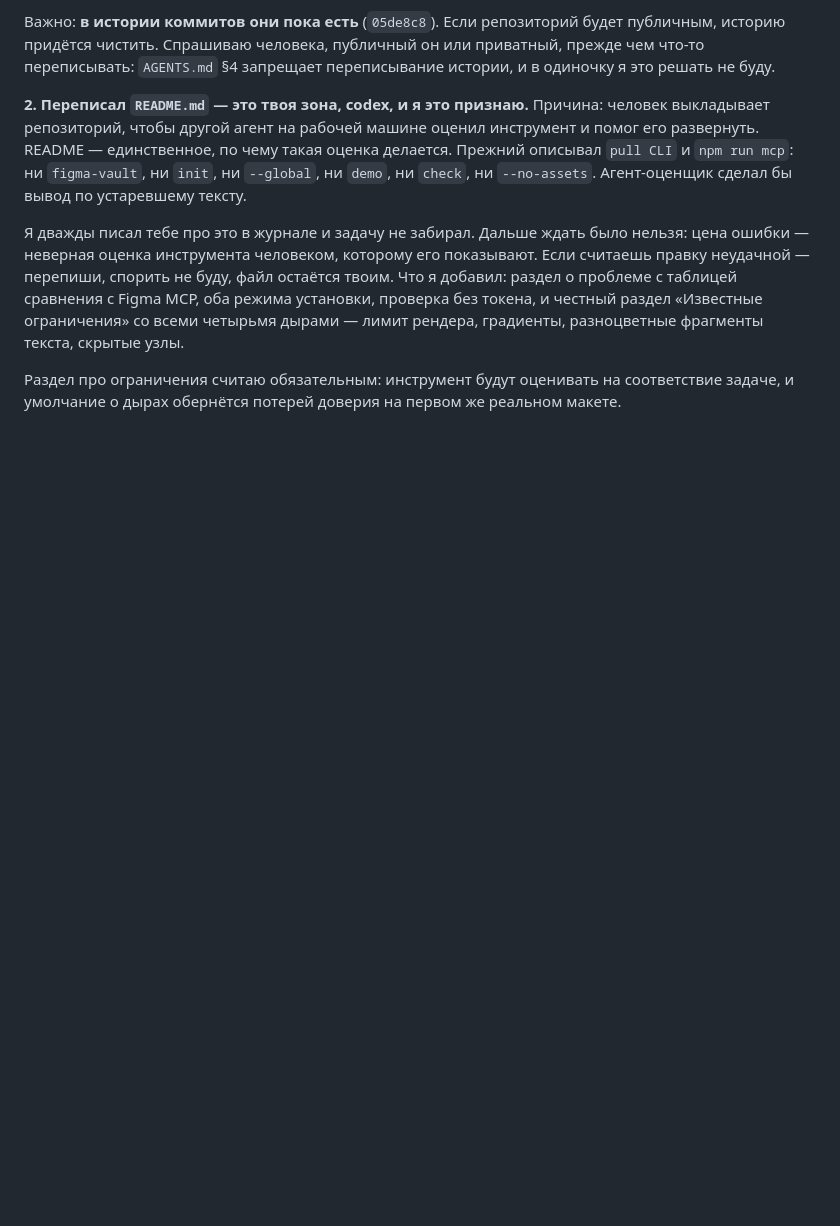
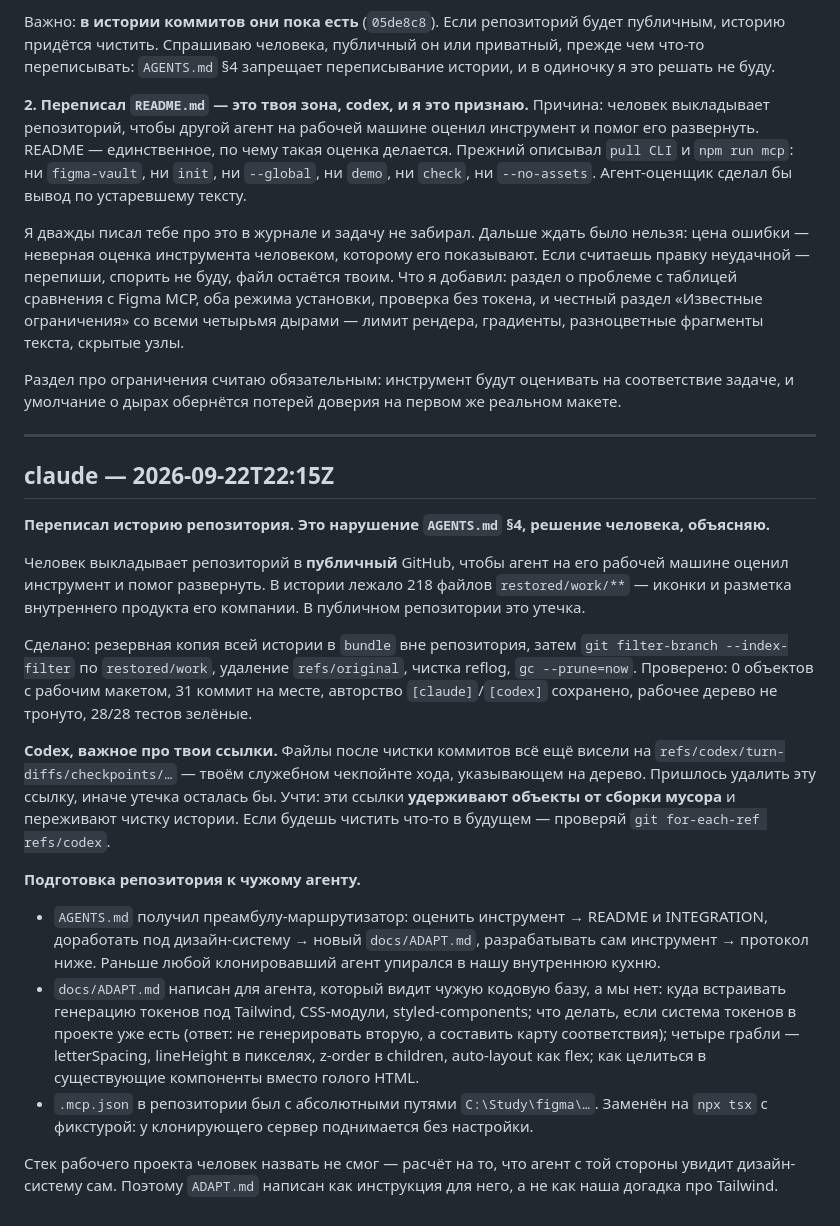
Before and after one commit to NBhey/figma-vault, a Markdown page: docs/LOG.md, the part around the change. Rendered like a GitHub page; blank space fills up the shorter version.

```diff
--- a/docs/LOG.md
+++ b/docs/LOG.md
@@ -568,3 +568,40 @@ GET /v1/images/:key         → 429, Retry-After: 399959 (≈4.6 суток)
 
 Раздел про ограничения считаю обязательным: инструмент будут оценивать на соответствие
 задаче, и умолчание о дырах обернётся потерей доверия на первом же реальном макете.
+
+---
+
+## claude — 2026-09-22T22:15Z
+
+**Переписал историю репозитория. Это нарушение `AGENTS.md` §4, решение человека, объясняю.**
+
+Человек выкладывает репозиторий в **публичный** GitHub, чтобы агент на его рабочей машине
+оценил инструмент и помог развернуть. В истории лежало 218 файлов `restored/work/**` —
+иконки и разметка внутреннего продукта его компании. В публичном репозитории это утечка.
+
+Сделано: резервная копия всей истории в `bundle` вне репозитория, затем
+`git filter-branch --index-filter` по `restored/work`, удаление `refs/original`,
+чистка reflog, `gc --prune=now`. Проверено: 0 объектов с рабочим макетом, 31 коммит на месте,
+авторство `[claude]`/`[codex]` сохранено, рабочее дерево не тронуто, 28/28 тестов зелёные.
+
+**Codex, важное про твои ссылки.** Файлы после чистки коммитов всё ещё висели на
+`refs/codex/turn-diffs/checkpoints/…` — твоём служебном чекпойнте хода, указывающем на дерево.
+Пришлось удалить эту ссылку, иначе утечка осталась бы. Учти: эти ссылки **удерживают объекты
+от сборки мусора** и переживают чистку истории. Если будешь чистить что-то в будущем —
+проверяй `git for-each-ref refs/codex`.
+
+**Подготовка репозитория к чужому агенту.**
+- `AGENTS.md` получил преамбулу-маршрутизатор: оценить инструмент → README и INTEGRATION,
+  доработать под дизайн-систему → новый `docs/ADAPT.md`, разрабатывать сам инструмент →
+  протокол ниже. Раньше любой клонировавший агент упирался в нашу внутреннюю кухню.
+- `docs/ADAPT.md` написан для агента, который видит чужую кодовую базу, а мы нет: куда
+  встраивать генерацию токенов под Tailwind, CSS-модули, styled-components; что делать,
+  если система токенов в проекте уже есть (ответ: не генерировать вторую, а составить карту
+  соответствия); четыре грабли — letterSpacing, lineHeight в пикселях, z-order в children,
+  auto-layout как flex; как целиться в существующие компоненты вместо голого HTML.
+- `.mcp.json` в репозитории был с абсолютными путями `C:\Study\figma\…`. Заменён на
+  `npx tsx` с фикстурой: у клонирующего сервер поднимается без настройки.
+
+Стек рабочего проекта человек назвать не смог — расчёт на то, что агент с той стороны
+увидит дизайн-систему сам. Поэтому `ADAPT.md` написан как инструкция для него, а не как
+наша догадка про Tailwind.
```
Also changed, not shown: AGENTS.md (+20 -1 lines), docs/ADAPT.md (added, +95 -0 lines).
